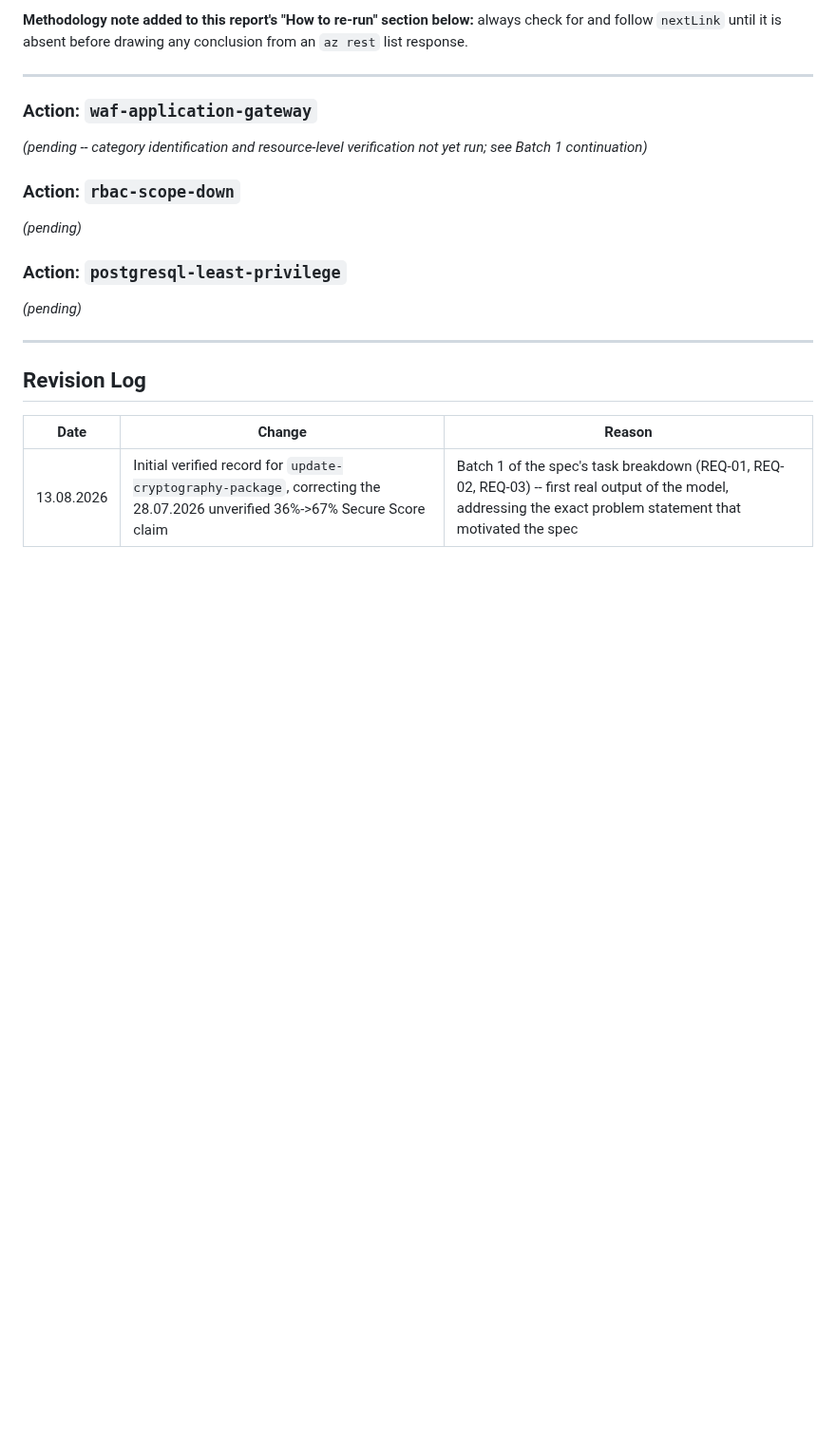
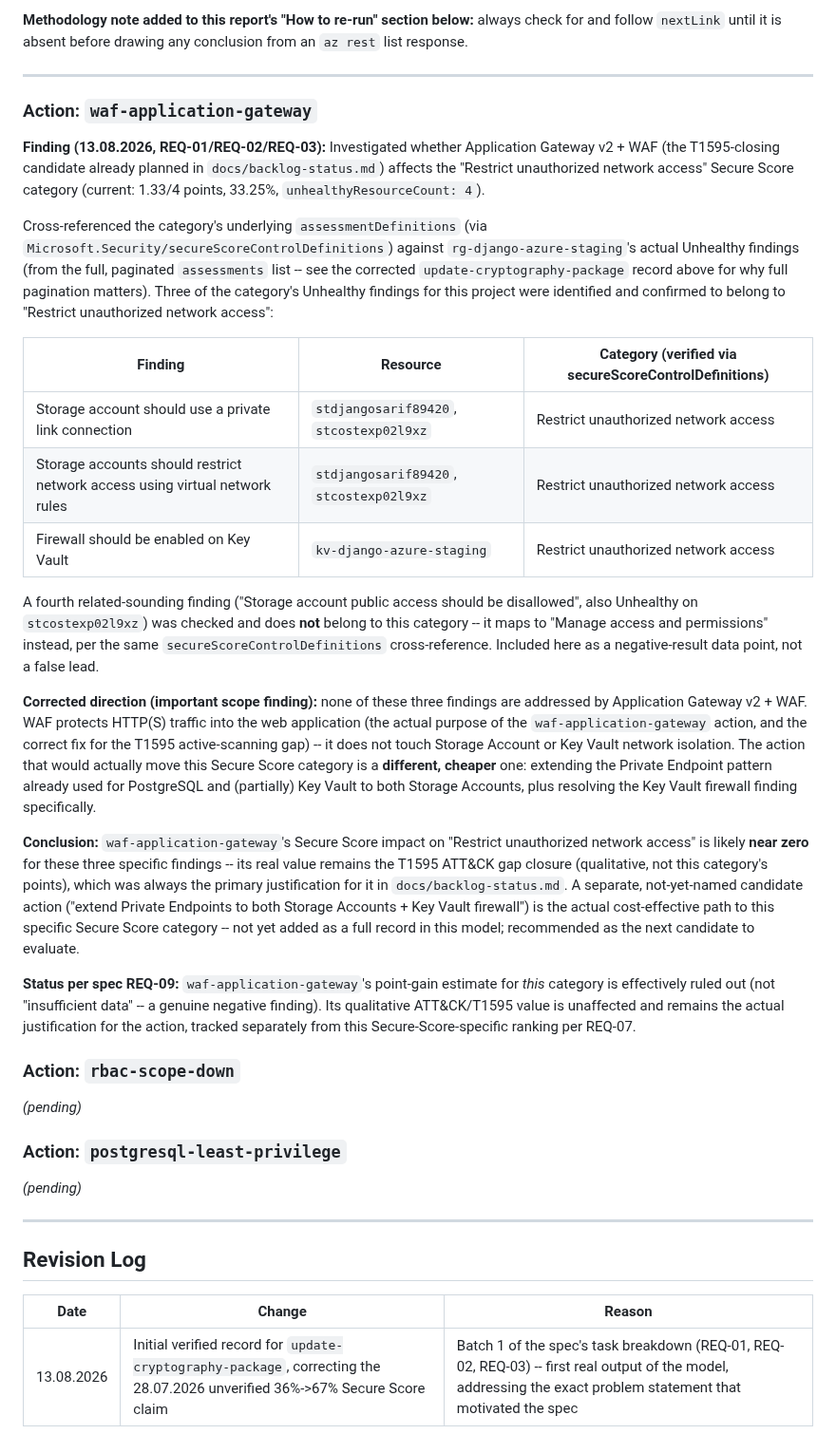
Before and after one commit to Python-Development-Lab/django-azure-app, a Markdown page: docs/research/security-cost-effectiveness-model.md, the part around the change. Shown at 95% size. GitHub-like rendering; blank space fills up the shorter version.

Commit message:
docs(research): batch 1 finding for waf-application-gateway candidate
Investigated whether Application Gateway v2 + WAF affects the
'Restrict unauthorized network access' Secure Score category
(1.33/4 points, 33.25%).

Cross-referenced the category's assessmentDefinitions (via
Microsoft.Security/secureScoreControlDefinitions) against
rg-django-azure-staging's real Unhealthy findings. Three findings
confirmed to belong to this category: Storage account private link
(both accounts), Storage account VNet rules (both accounts), and
Key Vault firewall. A fourth, related-sounding finding was checked
and correctly excluded -- it belongs to a different category
(Manage access and permissions).

Key scope finding: none of the three confirmed findings are actually
addressed by WAF/Application Gateway -- WAF protects HTTP(S) traffic
into the app, not Storage/Key Vault network isolation. The action
that would move this Secure Score category is different and cheaper:
extending the existing Private Endpoint pattern to both Storage
Accounts plus resolving the Key Vault firewall finding. WAF's real
justification remains the T1595 ATT&CK gap (qualitative), unaffected
by this finding.

Next candidate to evaluate, not yet added: 'extend Private Endpoints
to both Storage Accounts + Key Vault firewall'.

```diff
--- a/docs/research/security-cost-effectiveness-model.md
+++ b/docs/research/security-cost-effectiveness-model.md
@@ -102,7 +102,23 @@ done
 
 ### Action: `waf-application-gateway`
 
-*(pending -- category identification and resource-level verification not yet run; see Batch 1 continuation)*
+**Finding (13.08.2026, REQ-01/REQ-02/REQ-03):** Investigated whether Application Gateway v2 + WAF (the T1595-closing candidate already planned in `docs/backlog-status.md`) affects the "Restrict unauthorized network access" Secure Score category (current: 1.33/4 points, 33.25%, `unhealthyResourceCount: 4`).
+
+Cross-referenced the category's underlying `assessmentDefinitions` (via `Microsoft.Security/secureScoreControlDefinitions`) against `rg-django-azure-staging`'s actual Unhealthy findings (from the full, paginated `assessments` list -- see the corrected `update-cryptography-package` record above for why full pagination matters). Three of the category's Unhealthy findings for this project were identified and confirmed to belong to "Restrict unauthorized network access":
+
+| Finding | Resource | Category (verified via secureScoreControlDefinitions) |
+|---|---|---|
+| Storage account should use a private link connection | `stdjangosarif89420`, `stcostexp02l9xz` | Restrict unauthorized network access |
+| Storage accounts should restrict network access using virtual network rules | `stdjangosarif89420`, `stcostexp02l9xz` | Restrict unauthorized network access |
+| Firewall should be enabled on Key Vault | `kv-django-azure-staging` | Restrict unauthorized network access |
+
+A fourth related-sounding finding ("Storage account public access should be disallowed", also Unhealthy on `stcostexp02l9xz`) was checked and does **not** belong to this category -- it maps to "Manage access and permissions" instead, per the same `secureScoreControlDefinitions` cross-reference. Included here as a negative-result data point, not a false lead.
+
+**Corrected direction (important scope finding):** none of these three findings are addressed by Application Gateway v2 + WAF. WAF protects HTTP(S) traffic into the web application (the actual purpose of the `waf-application-gateway` action, and the correct fix for the T1595 active-scanning gap) -- it does not touch Storage Account or Key Vault network isolation. The action that would actually move this Secure Score category is a **different, cheaper** one: extending the Private Endpoint pattern already used for PostgreSQL and (partially) Key Vault to both Storage Accounts, plus resolving the Key Vault firewall finding specifically.
+
+**Conclusion:** `waf-application-gateway`'s Secure Score impact on "Restrict unauthorized network access" is likely **near zero** for these three specific findings -- its real value remains the T1595 ATT&CK gap closure (qualitative, not this category's points), which was always the primary justification for it in `docs/backlog-status.md`. A separate, not-yet-named candidate action ("extend Private Endpoints to both Storage Accounts + Key Vault firewall") is the actual cost-effective path to this specific Secure Score category -- not yet added as a full record in this model; recommended as the next candidate to evaluate.
+
+**Status per spec REQ-09:** `waf-application-gateway`'s point-gain estimate for *this* category is effectively ruled out (not "insufficient data" -- a genuine negative finding). Its qualitative ATT&CK/T1595 value is unaffected and remains the actual justification for the action, tracked separately from this Secure-Score-specific ranking per REQ-07.
 
 ### Action: `rbac-scope-down`
 
```
